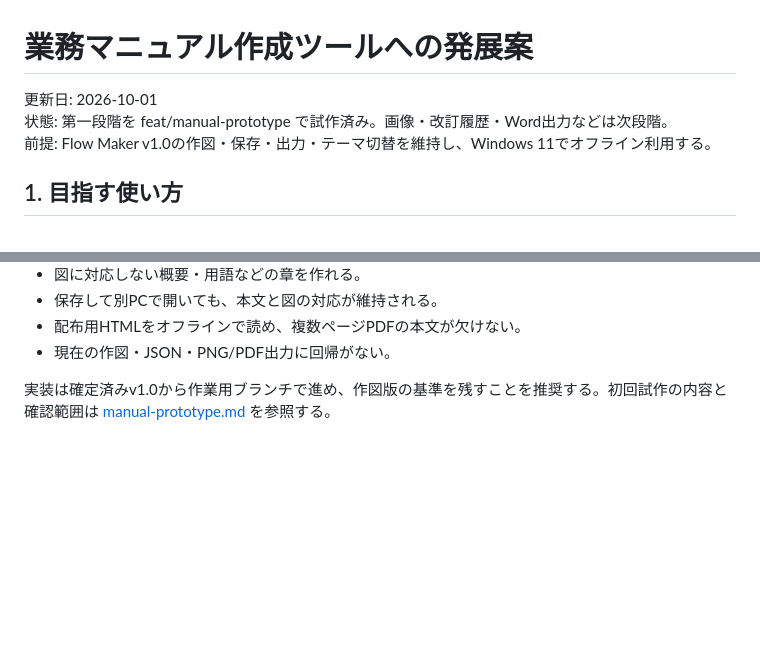
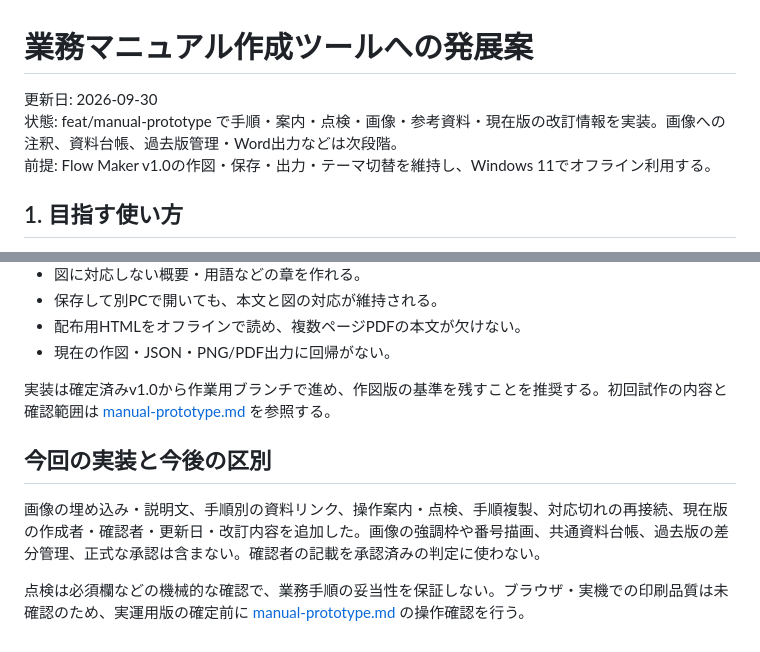
Before and after one commit to tm1017n-dot/flow-maker, a Markdown page: docs/manual-extension-plan.md, 2 parts joined by grey strips. Rendered like a GitHub page; blank space fills up the shorter version.

Commit message:
Improve manual guidance, document review and portable reference materials

```diff
--- a/docs/manual-extension-plan.md
+++ b/docs/manual-extension-plan.md
@@ -1,7 +1,7 @@
 # 業務マニュアル作成ツールへの発展案
 
-更新日: 2026-10-01
-状態: 第一段階を feat/manual-prototype で試作済み。画像・改訂履歴・Word出力などは次段階。
+更新日: 2026-09-30
+状態: feat/manual-prototype で手順・案内・点検・画像・参考資料・現在版の改訂情報を実装。画像への注釈、資料台帳、過去版管理・Word出力などは次段階。
 前提: Flow Maker v1.0の作図・保存・出力・テーマ切替を維持し、Windows 11でオフライン利用する。
 
 ## 1. 目指す使い方
@@ -104,3 +104,10 @@
 - 現在の作図・JSON・PNG/PDF出力に回帰がない。
 
 実装は確定済みv1.0から作業用ブランチで進め、作図版の基準を残すことを推奨する。初回試作の内容と確認範囲は [manual-prototype.md](manual-prototype.md) を参照する。
+
+
+## 今回の実装と今後の区別
+
+画像の埋め込み・説明文、手順別の資料リンク、操作案内・点検、手順複製、対応切れの再接続、現在版の作成者・確認者・更新日・改訂内容を追加した。画像の強調枠や番号描画、共通資料台帳、過去版の差分管理、正式な承認は含まない。確認者の記載を承認済みの判定に使わない。
+
+点検は必須欄などの機械的な確認で、業務手順の妥当性を保証しない。ブラウザ・実機での印刷品質は未確認のため、実運用版の確定前に [manual-prototype.md](manual-prototype.md) の操作確認を行う。
```
